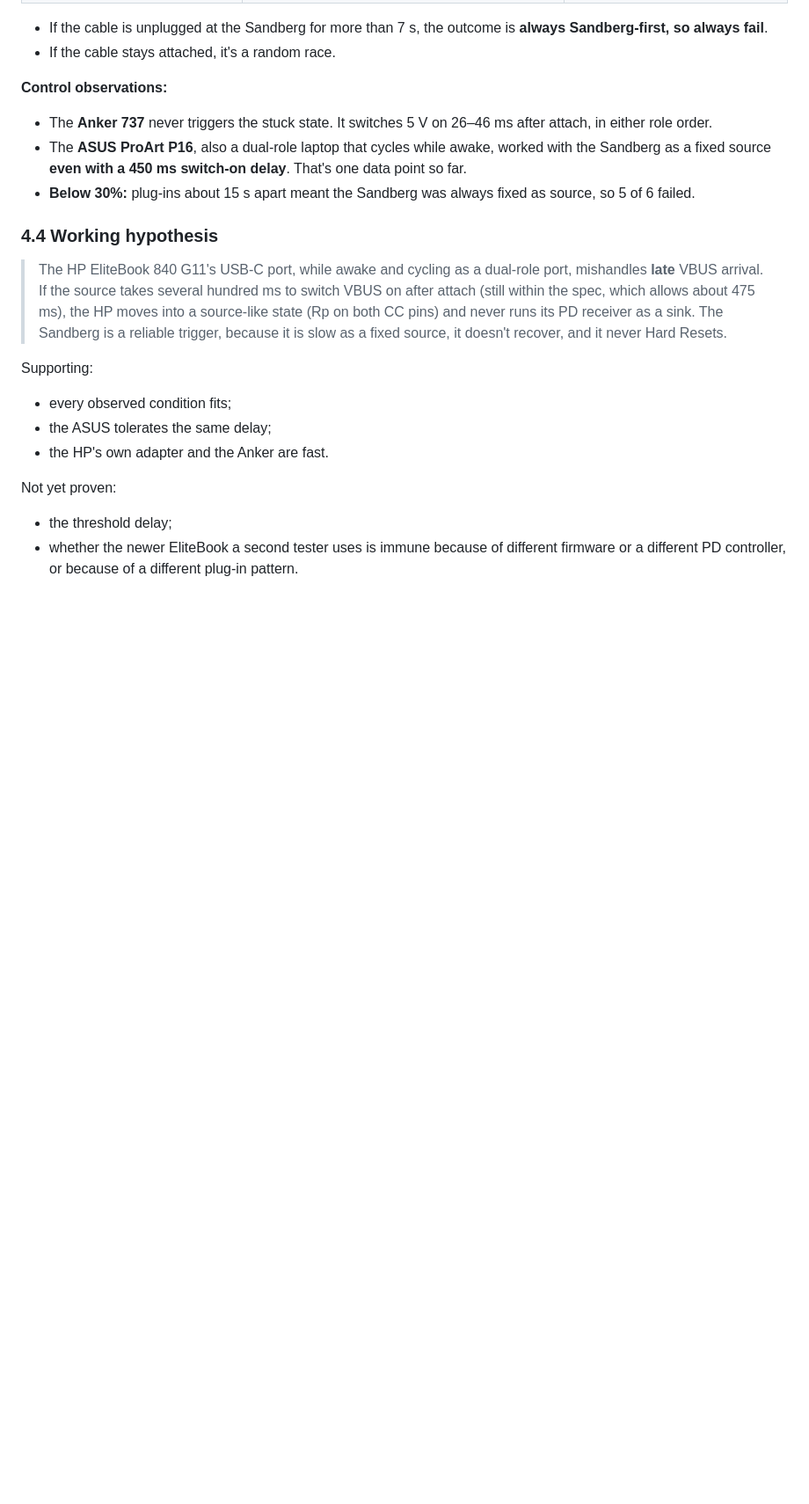
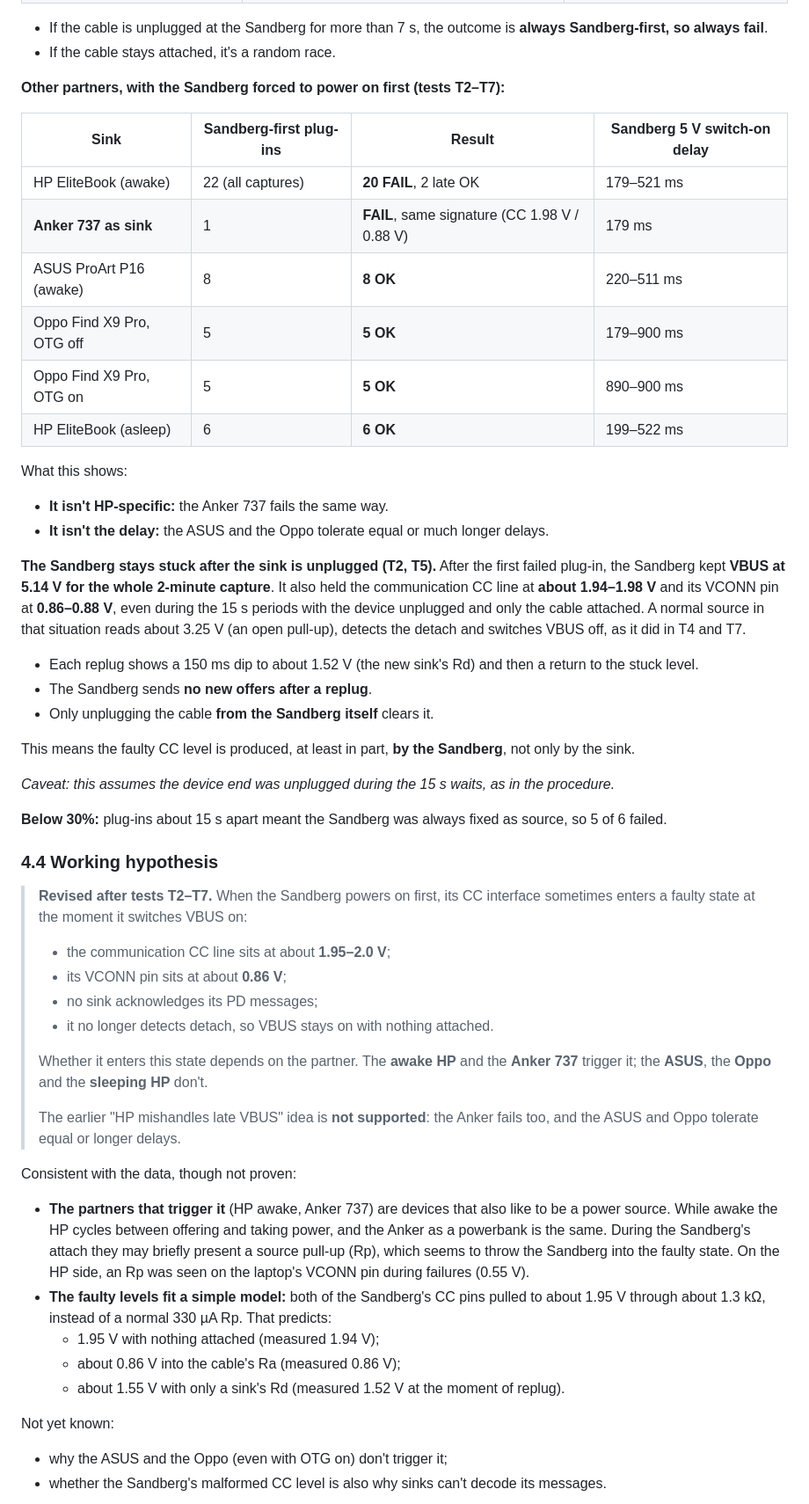
Before and after one commit to Filadeus/Windows-Usb-PD-Info, a Markdown page: PD_Investigation_Findings.md, the part around one of its changes. Shown at 88% size. Drawn GitHub-style; blank space fills up the shorter version.

```diff
--- a/PD_Investigation_Findings.md
+++ b/PD_Investigation_Findings.md
@@ -148,23 +153,54 @@ Both devices are **dual-role (DRP)**: each can supply or take power, and while u
 - If the cable is unplugged at the Sandberg for more than 7 s, the outcome is **always Sandberg-first, so always fail**.
 - If the cable stays attached, it's a random race.
 
-**Control observations:**
-- The **Anker 737** never triggers the stuck state. It switches 5 V on 26–46 ms after attach, in either role order.
-- The **ASUS ProArt P16**, also a dual-role laptop that cycles while awake, worked with the Sandberg as a fixed source **even with a 450 ms switch-on delay**. That's one data point so far.
-- **Below 30%:** plug-ins about 15 s apart meant the Sandberg was always fixed as source, so 5 of 6 failed.
+**Other partners, with the Sandberg forced to power on first (tests T2–T7):**
+
+| Sink | Sandberg-first plug-ins | Result | Sandberg 5 V switch-on delay |
+|---|---|---|---|
+| HP EliteBook (awake) | 22 (all captures) | **20 FAIL**, 2 late OK | 179–521 ms |
+| **Anker 737 as sink** | 1 | **FAIL**, same signature (CC 1.98 V / 0.88 V) | 179 ms |
+| ASUS ProArt P16 (awake) | 8 | **8 OK** | 220–511 ms |
+| Oppo Find X9 Pro, OTG off | 5 | **5 OK** | 179–900 ms |
+| Oppo Find X9 Pro, OTG on | 5 | **5 OK** | 890–900 ms |
+| HP EliteBook (asleep) | 6 | **6 OK** | 199–522 ms |
+
+What this shows:
+- **It isn't HP-specific:** the Anker 737 fails the same way.
+- **It isn't the delay:** the ASUS and the Oppo tolerate equal or much longer delays.
+
+**The Sandberg stays stuck after the sink is unplugged (T2, T5).** After the first failed plug-in, the Sandberg kept **VBUS at 5.14 V for the whole 2-minute capture**. It also held the communication CC line at **about 1.94–1.98 V** and its VCONN pin at **0.86–0.88 V**, even during the 15 s periods with the device unplugged and only the cable attached. A normal source in that situation reads about 3.25 V (an open pull-up), detects the detach and switches VBUS off, as it did in T4 and T7.
+- Each replug shows a 150 ms dip to about 1.52 V (the new sink's Rd) and then a return to the stuck level.
+- The Sandberg sends **no new offers after a replug**.
+- Only unplugging the cable **from the Sandberg itself** clears it.
+
+This means the faulty CC level is produced, at least in part, **by the Sandberg**, not only by the sink.
+
+*Caveat: this assumes the device end was unplugged during the 15 s waits, as in the procedure.*
+
+**Below 30%:** plug-ins about 15 s apart meant the Sandberg was always fixed as source, so 5 of 6 failed.
 
 ### 4.4 Working hypothesis
 
-> The HP EliteBook 840 G11's USB-C port, while awake and cycling as a dual-role port, mishandles **late** VBUS arrival. If the source takes several hundred ms to switch VBUS on after attach (still within the spec, which allows about 475 ms), the HP moves into a source-like state (Rp on both CC pins) and never runs its PD receiver as a sink. The Sandberg is a reliable trigger, because it is slow as a fixed source, it doesn't recover, and it never Hard Resets.
+> **Revised after tests T2–T7.** When the Sandberg powers on first, its CC interface sometimes enters a faulty state at the moment it switches VBUS on:
+> - the communication CC line sits at about **1.95–2.0 V**;
+> - its VCONN pin sits at about **0.86 V**;
+> - no sink acknowledges its PD messages;
+> - it no longer detects detach, so VBUS stays on with nothing attached.
+>
+> Whether it enters this state depends on the partner. The **awake HP** and the **Anker 737** trigger it; the **ASUS**, the **Oppo** and the **sleeping HP** don't.
+>
+> The earlier "HP mishandles late VBUS" idea is **not supported**: the Anker fails too, and the ASUS and Oppo tolerate equal or longer delays.
 
-Supporting:
-- every observed condition fits;
-- the ASUS tolerates the same delay;
-- the HP's own adapter and the Anker are fast.
+Consistent with the data, though not proven:
+- **The partners that trigger it** (HP awake, Anker 737) are devices that also like to be a power source. While awake the HP cycles between offering and taking power, and the Anker as a powerbank is the same. During the Sandberg's attach they may briefly present a source pull-up (Rp), which seems to throw the Sandberg into the faulty state. On the HP side, an Rp was seen on the laptop's VCONN pin during failures (0.55 V).
+- **The faulty levels fit a simple model:** both of the Sandberg's CC pins pulled to about 1.95 V through about 1.3 kΩ, instead of a normal 330 µA Rp. That predicts:
+  - 1.95 V with nothing attached (measured 1.94 V);
+  - about 0.86 V into the cable's Ra (measured 0.86 V);
+  - about 1.55 V with only a sink's Rd (measured 1.52 V at the moment of replug).
 
-Not yet proven:
-- the threshold delay;
-- whether the newer EliteBook a second tester uses is immune because of different firmware or a different PD controller, or because of a different plug-in pattern.
+Not yet known:
+- why the ASUS and the Oppo (even with OTG on) don't trigger it;
+- whether the Sandberg's malformed CC level is also why sinks can't decode its messages.
 
 ![Switch-on delay vs outcome](charts/03_switch_on_delay.png)
 
```
Also changed, not shown: other parts of PD_Investigation_Findings.md (+16 -10 lines), charts/01_outcome_by_scenario.png, charts/03_switch_on_delay.png.
